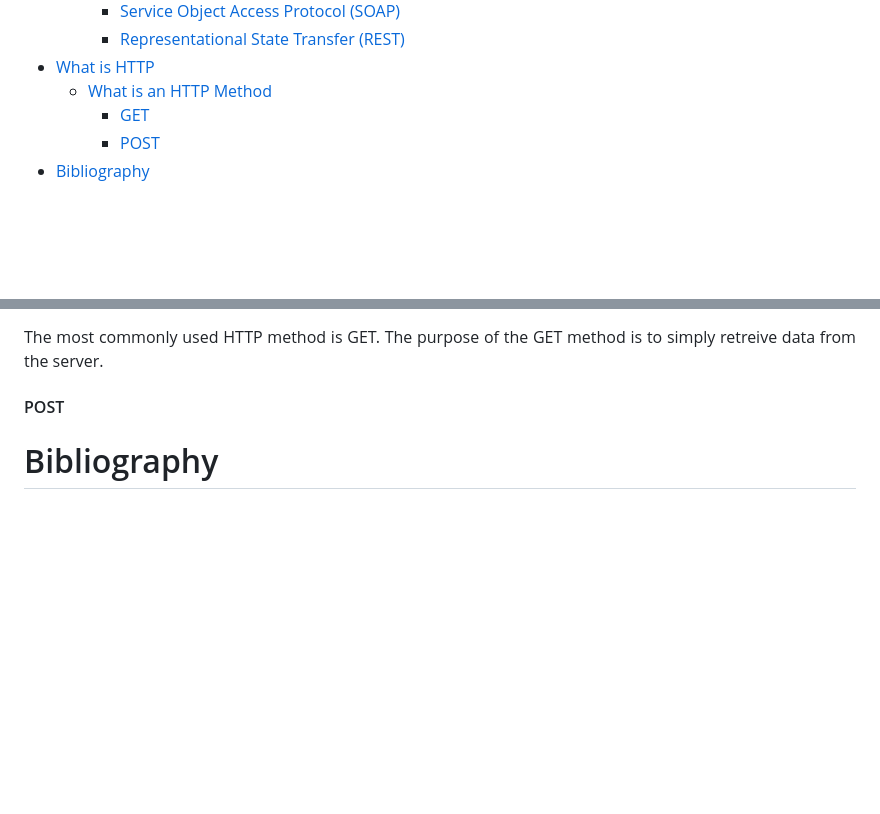
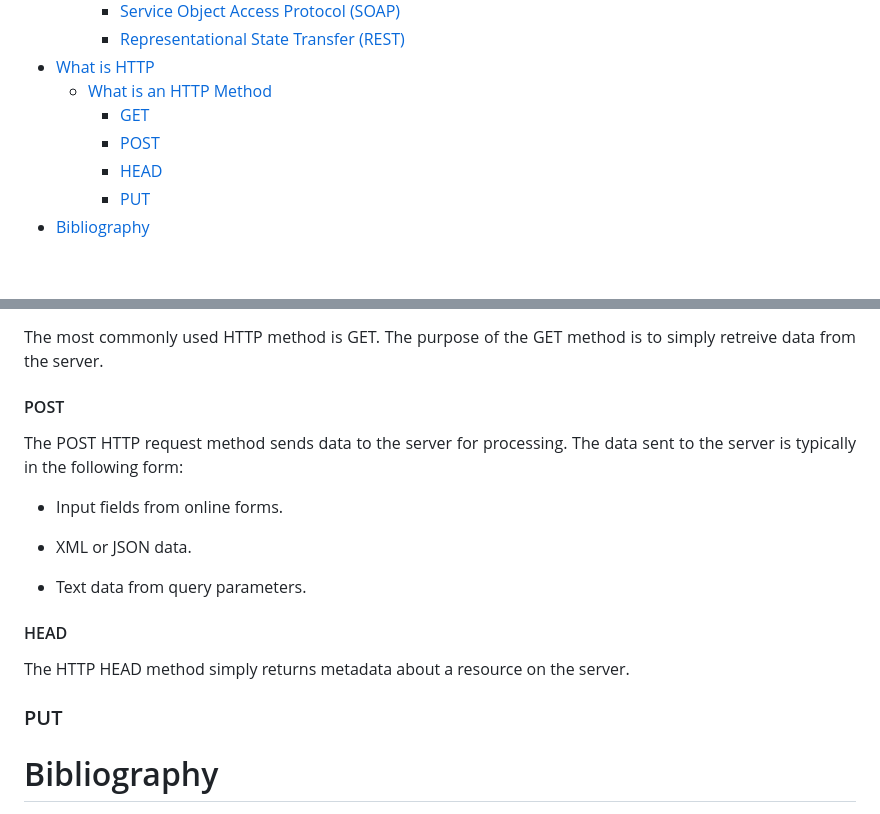
Before and after one commit to MelihKrts/30-Days-Of-Python, a Markdown page: Day_28_API/Day_28.md, 2 parts joined by grey strips. Drawn GitHub-style; blank space fills up the shorter version.

Commit message:
docs:[edited files]

```diff
--- a/Day_28_API/Day_28.md
+++ b/Day_28_API/Day_28.md
@@ -12,6 +12,8 @@
   - [What is an HTTP Method](#what-is-an-http-method)
       - [GET](#get)
       - [POST](#post)
+      - [HEAD](#head)
+    - [PUT](#put)
 - [Bibliography](#bibliography)
 
 <br>
@@ -70,7 +72,20 @@
 
 
 #### POST
+<p align="justify">The POST HTTP request method sends data to the server for processing. The data sent to the server is typically in the following form: <br>
 
+- Input fields from online forms.
+
+- XML or JSON data.
+
+- Text data from query parameters.
+</p>
+
+#### HEAD
+<p align="justify">The HTTP HEAD method simply returns metadata about a resource on the server.</p>
+
+### PUT
+<p align="justify"><p>
 
 # Bibliography
 - [Altexsoft](https://www.altexsoft.com/blog/what-is-api-definition-types-specifications-documentation/)
```
Also changed, not shown: other parts of Day_28_API/Day_28.md (+2 -1 lines).
